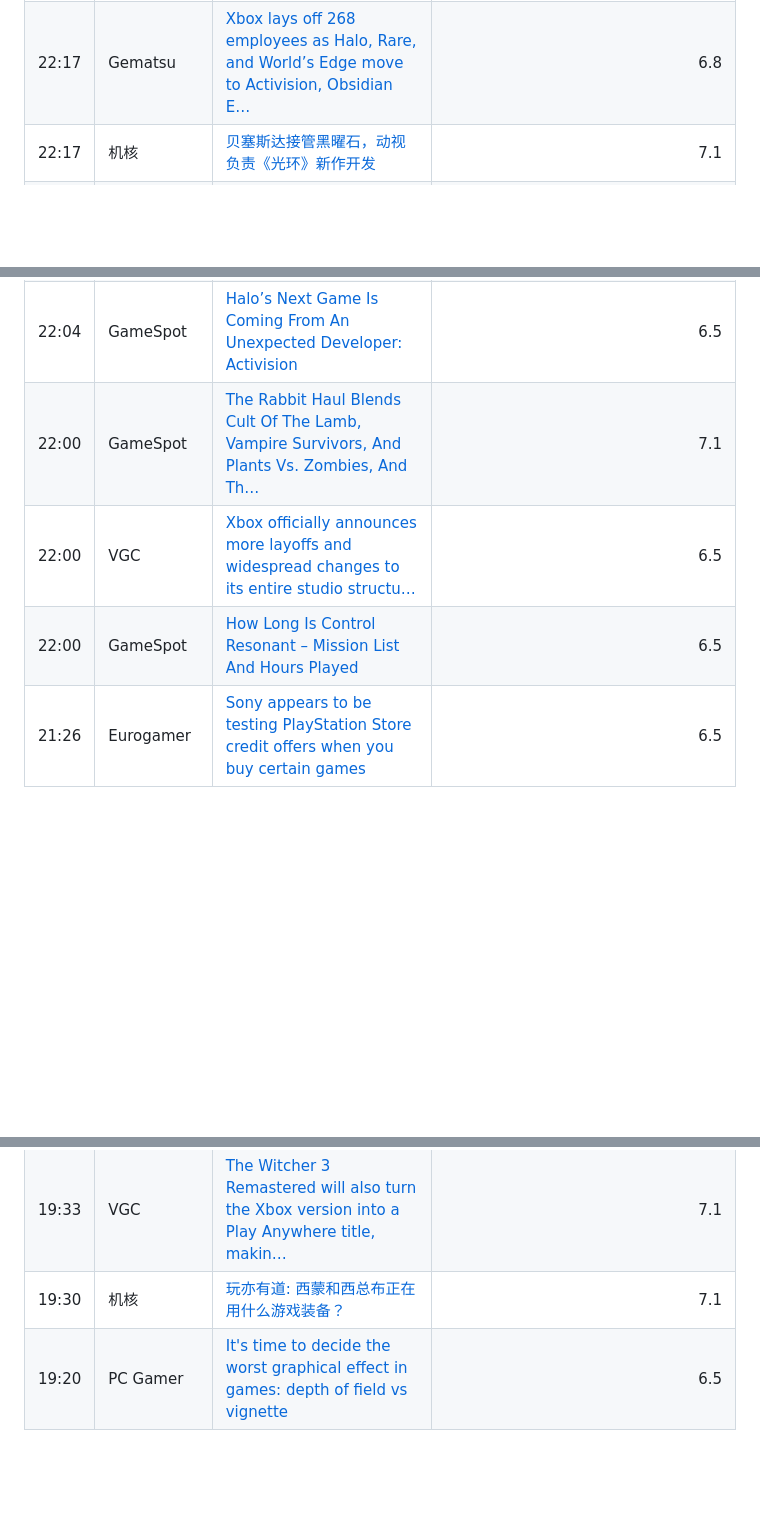
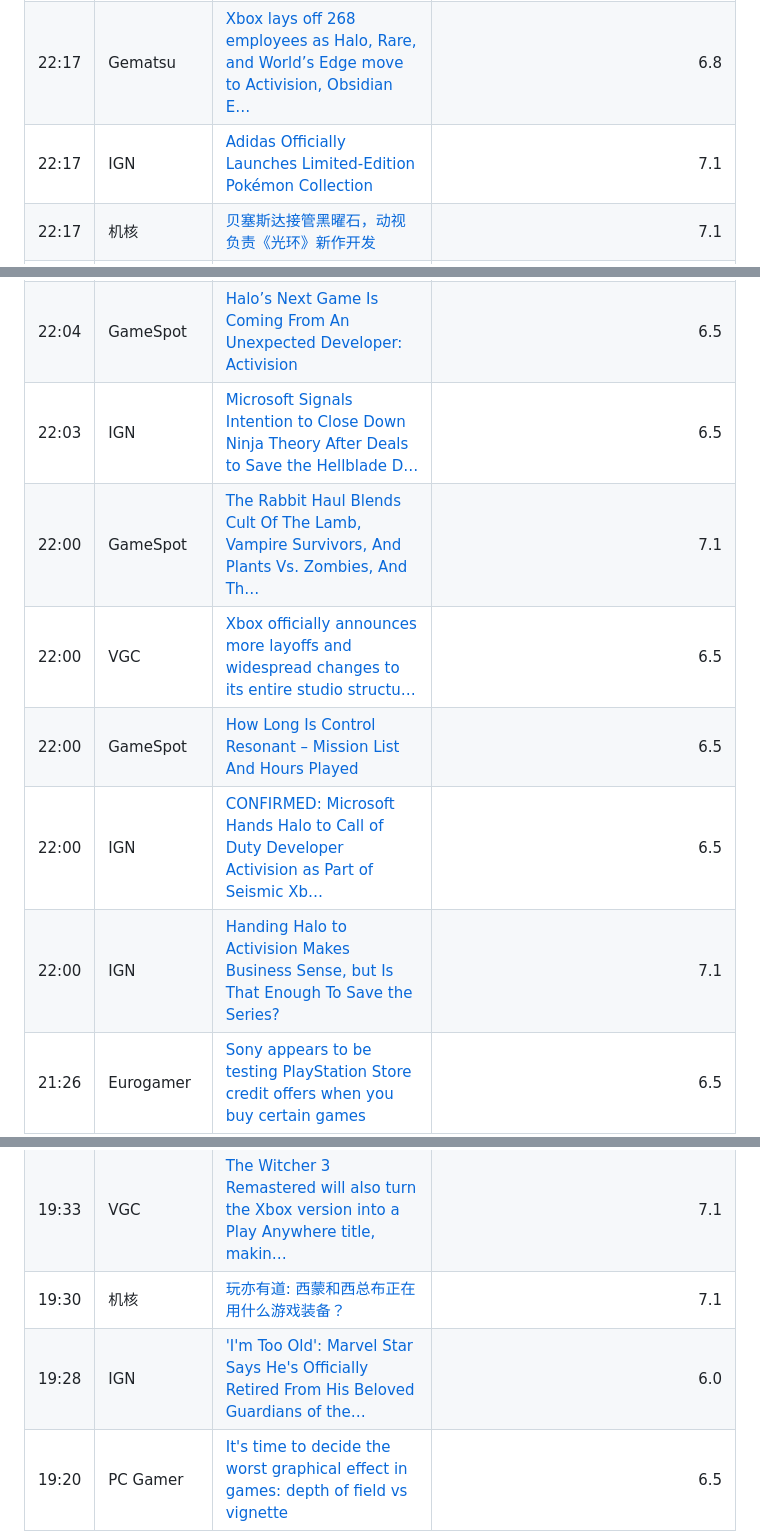
Before and after one commit to ldsuzu/news-daily, a Markdown page: archive/2026-09-22-game.md, 3 parts joined by grey strips. GitHub-like rendering; blank space fills up the shorter version.

```diff
--- a/archive/2026-09-22-game.md
+++ b/archive/2026-09-22-game.md
@@ -146,6 +146,7 @@
 | 22:27 | 机核 | [在现代化与原作气质之间寻找平衡：TGS2026机核专访《女神异闻录4 Revival》制作团队](https://gcores.com/articles/220050) | 7.7 |
 | 22:25 | GameSpot | [GTA 6 Is Taking Over Miami, One Airlifted Letter At A Time](https://www.gamespot.com/articles/gta-6-is-taking-over-miami-one-airlifted-letter-at-a-time/) | 7.1 |
 | 22:17 | Gematsu | [Xbox lays off 268 employees as Halo, Rare, and World’s Edge move to Activision, Obsidian E…](https://www.gematsu.com/2026/09/xbox-lays-off-268-employees-as-halo-rare-and-worlds-edge-move-to-activision-obsidian-entertainment-moves-to-betheseda-softworks-and-playground-games-and-turn-10-studios-merge) | 6.8 |
+| 22:17 | IGN | [Adidas Officially Launches Limited-Edition Pokémon Collection](https://www.ign.com/articles/where-to-buy-adidas-x-pokemon-30th-anniversary-collection) | 7.1 |
 | 22:17 | 机核 | [贝塞斯达接管黑曜石，动视负责《光环》新作开发](https://gcores.com/articles/220082) | 7.1 |
 | 22:15 | GameSpot | [Ninja Theory Now Expected To Close As Deal Falls Apart](https://www.gamespot.com/articles/ninja-theory-now-expected-to-close-as-deal-falls-apart/) | 6.5 |
 | 22:14 | GameSpot | [All The Major Xbox Changes Microsoft Announced Today: Layoffs, Halo Goes To Activision, An…](https://www.gamespot.com/articles/all-the-major-xbox-changes-microsoft-announced-today-layoffs-halo-changing-hands-and-more/) | 6.5 |
@@ -153,9 +154,12 @@
 | 22:09 | VGC | [Fire Emblem Fortune’s Weave: Broom Lady locations, A Peculiar Message quest guide](https://www.videogameschronicle.com/guide/fire-emblem-fortunes-weave-broom-lady-locations-a-peculiar-message-quest-guide/) | 6.5 |
 | 22:07 | Eurogamer | [Next major Halo game being developed by Activision, as Halo Studios all but closes as part…](https://www.eurogamer.net/next-halo-game-developer-call-of-duty-stuidio-xbox-restructuring) | 6.5 |
 | 22:04 | GameSpot | [Halo’s Next Game Is Coming From An Unexpected Developer: Activision](https://www.gamespot.com/articles/halo-next-game-is-coming-from-an-unexpected-developer-activision/) | 6.5 |
+| 22:03 | IGN | [Microsoft Signals Intention to Close Down Ninja Theory After Deals to Save the Hellblade D…](https://www.ign.com/articles/microsoft-signals-intention-to-close-down-ninja-theory-after-deals-to-save-the-hellblade-developer-fall-through) | 6.5 |
 | 22:00 | GameSpot | [The Rabbit Haul Blends Cult Of The Lamb, Vampire Survivors, And Plants Vs. Zombies, And Th…](https://www.gamespot.com/articles/the-rabbit-haul-blends-cult-of-the-lamb-vampire-survivors-and-plants-vs-zombies-and-this-indie-already-has-a-big-launch-deal/) | 7.1 |
 | 22:00 | VGC | [Xbox officially announces more layoffs and widespread changes to its entire studio structu…](https://www.videogameschronicle.com/news/xbox-officially-announces-more-layoffs-and-widespread-changes-to-its-entire-studio-structure/) | 6.5 |
 | 22:00 | GameSpot | [How Long Is Control Resonant – Mission List And Hours Played](https://www.gamespot.com/articles/how-long-is-control-resonant-mission-list-and-hours-played/) | 6.5 |
+| 22:00 | IGN | [CONFIRMED: Microsoft Hands Halo to Call of Duty Developer Activision as Part of Seismic Xb…](https://www.ign.com/articles/confirmed-microsoft-hands-halo-to-call-of-duty-developer-activision-as-part-of-huge-xbox-studios-shakeup) | 6.5 |
+| 22:00 | IGN | [Handing Halo to Activision Makes Business Sense, but Is That Enough To Save the Series?](https://www.ign.com/articles/handing-halo-to-activision-makes-business-sense-but-is-that-enough-to-save-the-series) | 7.1 |
 | 21:26 | Eurogamer | [Sony appears to be testing PlayStation Store credit offers when you buy certain games](https://www.eurogamer.net/playstation-store-wallet-credits-rewards) | 6.5 |
 | 21:24 | Gematsu | [Dancing with Ghosts launches in Early Access on October 8](https://www.gematsu.com/2026/09/dancing-with-ghosts-launches-in-early-access-on-october-8) | 7.4 |
 | 21:22 | GameSpot | [GameStop CEO Just Made A Big Move](https://www.gamespot.com/articles/gamestop-ceo-just-made-a-big-move/) | 6.5 |
@@ -173,6 +181,7 @@
 | 19:35 | Nintendo Life | [Guide: Where To Pre-Order The Legend Of Zelda: Ocarina Of Time & Zelda Nintendo Switch 2 C…](https://www.nintendolife.com/guides/where-to-pre-order-the-legend-of-zelda-ocarina-of-time-and-zelda-nintendo-switch-2-console) | 7.1 |
 | 19:33 | VGC | [The Witcher 3 Remastered will also turn the Xbox version into a Play Anywhere title, makin…](https://www.videogameschronicle.com/news/the-witcher-3-remastered-will-also-turn-the-xbox-version-into-a-play-anywhere-title-making-the-pc-version-available-too/) | 7.1 |
 | 19:30 | 机核 | [玩亦有道: 西蒙和西总布正在用什么游戏装备？](https://gcores.com/articles/220061) | 7.1 |
+| 19:28 | IGN | ['I'm Too Old': Marvel Star Says He's Officially Retired From His Beloved Guardians of the…](https://www.ign.com/articles/im-too-old-marvel-star-says-hes-officially-retired-from-his-beloved-guardians-of-the-galaxy-role-as-rocket-raccoon) | 6.0 |
 | 19:20 | PC Gamer | [It's time to decide the worst graphical effect in games: depth of field vs vignette](https://www.pcgamer.com/hardware/its-time-to-decide-the-worst-graphical-effect-in-games-depth-of-field-vs-vignette/) | 6.5 |
 | 19:17 | Eurogamer | [Another Injustice 3 leak reveals two characters in the rumoured DC fighting game - one tha…](https://www.eurogamer.net/injustice-3-supergirl-batwoman-leak) | 6.5 |
 | 19:01 | PC Gamer | [I've been doing roleplay for 15+ years, and I don't think WoW: Forever needs a ruleset for…](https://www.pcgamer.com/games/world-of-warcraft/ive-been-doing-roleplay-for-15-years-i-dont-think-wow-forever-needs-a-ruleset-for-it/) | 6.5 |
```
Also changed, not shown: other parts of archive/2026-09-22-game.md (+22 -7 lines), archive/2026-09-22-ai.md (+6 -3 lines).
